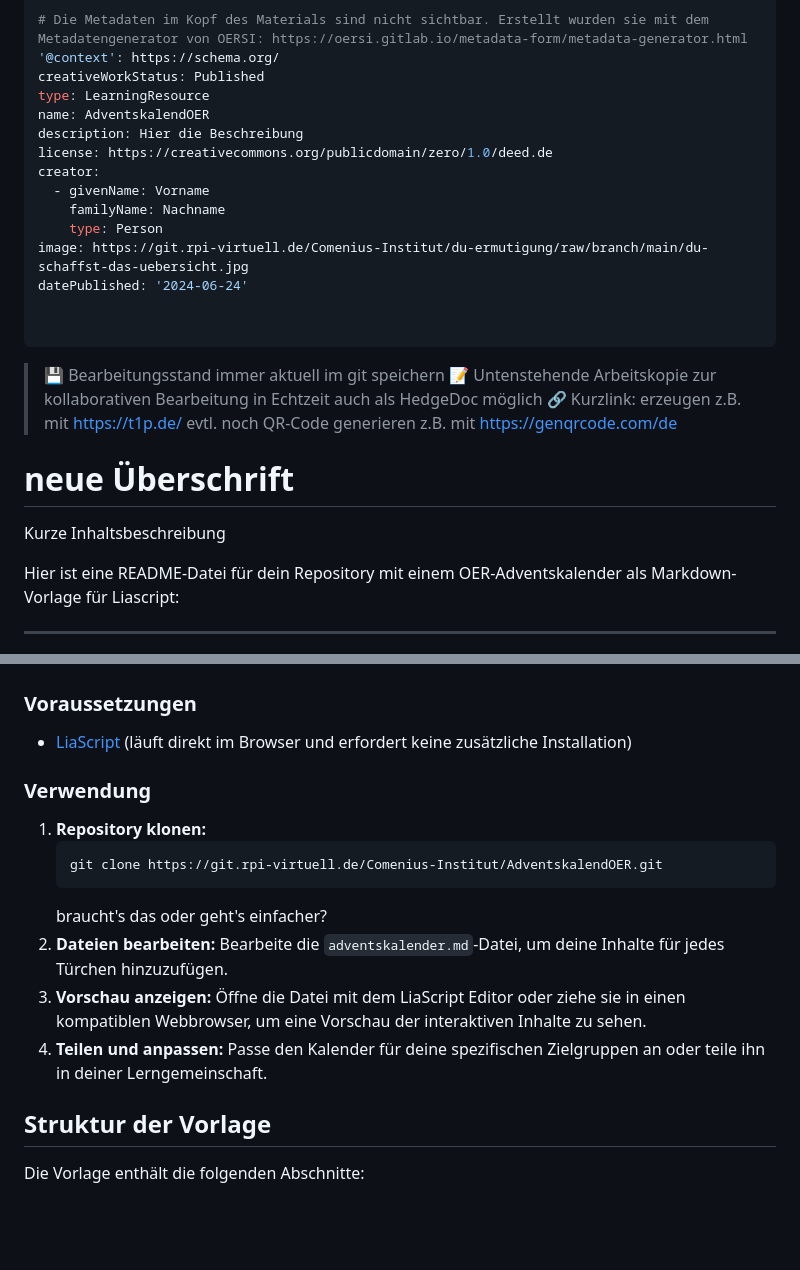
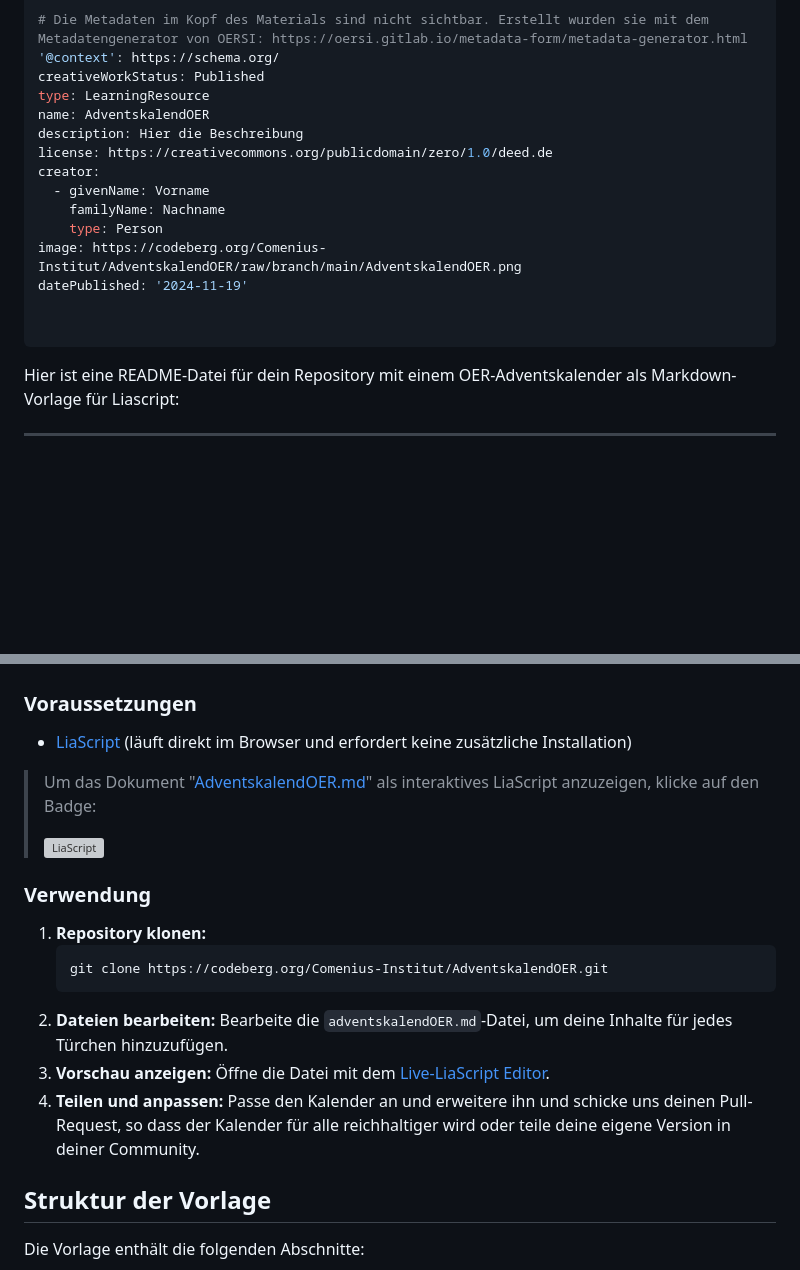
Before and after one commit to rpi-virtuell/AdventskalendOER, a Markdown page: README.md, 2 parts joined by grey strips. Drawn GitHub-style; blank space fills up the shorter version; grey boxes are pictures that could not be loaded.

Commit message:
README.md aktualisiert

````diff
--- a/README.md
+++ b/README.md
@@ -11,20 +11,11 @@ creator:
   - givenName: Vorname
     familyName: Nachname
     type: Person
-image: https://git.rpi-virtuell.de/Comenius-Institut/du-ermutigung/raw/branch/main/du-schaffst-das-uebersicht.jpg
-datePublished: '2024-06-24'
+image: https://codeberg.org/Comenius-Institut/AdventskalendOER/raw/branch/main/AdventskalendOER.png
+datePublished: '2024-11-19'
 
 
 ---
-
-> :floppy_disk:   Bearbeitungsstand immer aktuell im git speichern
-> :memo: Untenstehende Arbeitskopie zur kollaborativen Bearbeitung in Echtzeit auch als HedgeDoc möglich
-> :link: Kurzlink: erzeugen z.B. mit https://t1p.de/
-> evtl. noch QR-Code generieren z.B. mit https://genqrcode.com/de
-
-# neue Überschrift
-
-Kurze Inhaltsbeschreibung
 
 Hier ist eine README-Datei für dein Repository mit einem OER-Adventskalender als Markdown-Vorlage für Liascript:
 
@@ -50,16 +41,20 @@ Der OER-Adventskalender ist darauf ausgelegt, täglich neue Inhalte oder kleine
 
 - [LiaScript](https://liascript.github.io/) (läuft direkt im Browser und erfordert keine zusätzliche Installation)
 
+> Um das Dokument "[AdventskalendOER.md](https://codeberg.org/Comenius-Institut/AdventskalendOER/src/branch/main/AdventskalendOER.md)" als interaktives LiaScript anzuzeigen, klicke auf den
+> Badge:
+>
+> [![LiaScript](https://raw.githubusercontent.com/LiaScript/LiaScript/master/badges/course.svg)](https://liascript.github.io/course/?https://codeberg.org/Comenius-Institut/AdventskalendOER/raw/branch/main/AdventskalendOER.md#)
+
 ### Verwendung
 
 1. **Repository klonen:**
    ```bash
-   git clone https://git.rpi-virtuell.de/Comenius-Institut/AdventskalendOER.git
+   git clone https://codeberg.org/Comenius-Institut/AdventskalendOER.git
    ```
-   braucht's das oder geht's einfacher?
-2. **Dateien bearbeiten:** Bearbeite die `adventskalender.md`-Datei, um deine Inhalte für jedes Türchen hinzuzufügen.
-3. **Vorschau anzeigen:** Öffne die Datei mit dem LiaScript Editor oder ziehe sie in einen kompatiblen Webbrowser, um eine Vorschau der interaktiven Inhalte zu sehen.
-4. **Teilen und anpassen:** Passe den Kalender für deine spezifischen Zielgruppen an oder teile ihn in deiner Lerngemeinschaft.
+2. **Dateien bearbeiten:** Bearbeite die `adventskalendOER.md`-Datei, um deine Inhalte für jedes Türchen hinzuzufügen.
+3. **Vorschau anzeigen:** Öffne die Datei mit dem [Live-LiaScript Editor](https://liascript.github.io/).
+4. **Teilen und anpassen:** Passe den Kalender an und erweitere ihn und schicke uns deinen Pull-Request, so dass der Kalender für alle reichhaltiger wird oder teile deine eigene Version in deiner Community.
 
 ## Struktur der Vorlage
 
````
Also changed, not shown: other parts of README.md (+0 -4 lines).
